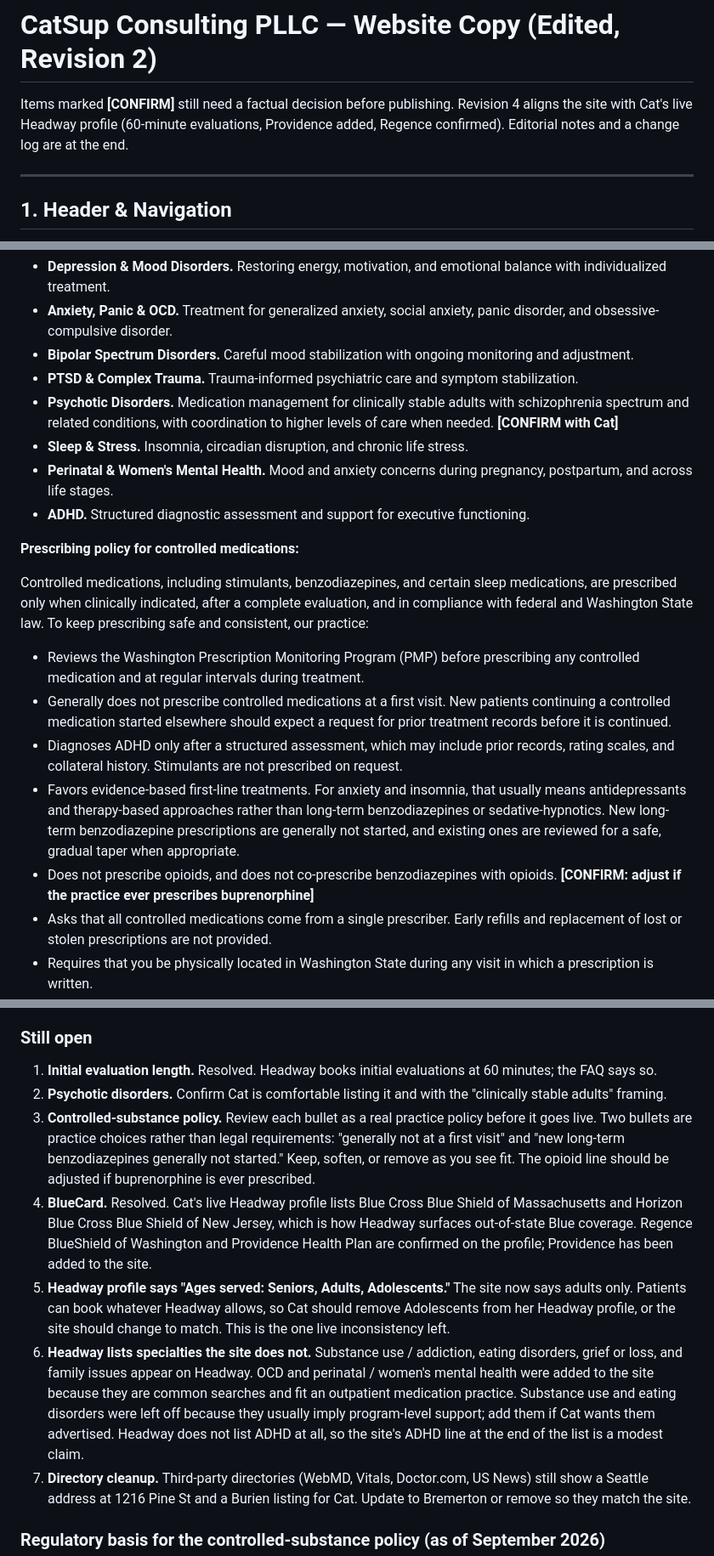
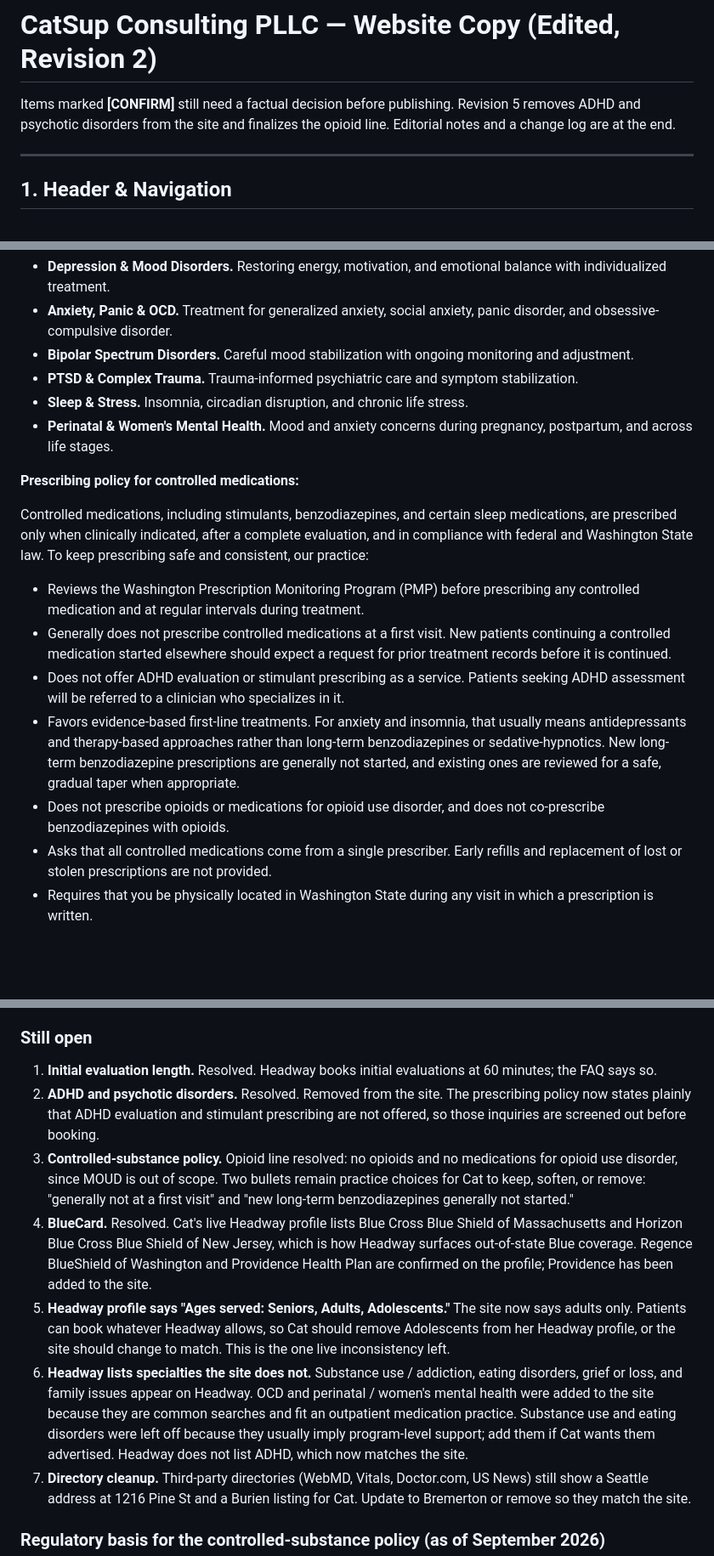
Before and after one commit to supinator71/stuff, a Markdown page: website/catsup-website-copy-edited.md, 3 parts joined by grey strips. Shown at 85% size. Drawn GitHub-style; blank space fills up the shorter version.

Commit message:
Remove ADHD and psychotic disorders from site copy, finalize opioid line
ADHD evaluation and stimulant prescribing are stated as not offered.
Opioid line now covers medications for opioid use disorder since MOUD
is out of scope.

Co-Authored-By: Claude Fable 5.1 <noreply@anthropic.com>
Claude-Session: https://claude.ai/code/session_01XK4LBXUYNvSU4XfjBqhV5T

```diff
--- a/website/catsup-website-copy-edited.md
+++ b/website/catsup-website-copy-edited.md
@@ -1,6 +1,6 @@
 # CatSup Consulting PLLC — Website Copy (Edited, Revision 2)
 
-Items marked **[CONFIRM]** still need a factual decision before publishing. Revision 4 aligns the site with Cat's live Headway profile (60-minute evaluations, Providence added, Regence confirmed). Editorial notes and a change log are at the end.
+Items marked **[CONFIRM]** still need a factual decision before publishing. Revision 5 removes ADHD and psychotic disorders from the site and finalizes the opioid line. Editorial notes and a change log are at the end.
 
 ---
 
@@ -161,10 +161,8 @@ Dr. Kang does not see outpatients through this practice. Outpatient telepsychiat
 - **Anxiety, Panic & OCD.** Treatment for generalized anxiety, social anxiety, panic disorder, and obsessive-compulsive disorder.
 - **Bipolar Spectrum Disorders.** Careful mood stabilization with ongoing monitoring and adjustment.
 - **PTSD & Complex Trauma.** Trauma-informed psychiatric care and symptom stabilization.
-- **Psychotic Disorders.** Medication management for clinically stable adults with schizophrenia spectrum and related conditions, with coordination to higher levels of care when needed. **[CONFIRM with Cat]**
 - **Sleep & Stress.** Insomnia, circadian disruption, and chronic life stress.
 - **Perinatal & Women's Mental Health.** Mood and anxiety concerns during pregnancy, postpartum, and across life stages.
-- **ADHD.** Structured diagnostic assessment and support for executive functioning.
 
 **Prescribing policy for controlled medications:**
 
@@ -172,9 +170,9 @@ Controlled medications, including stimulants, benzodiazepines, and certain sleep
 
 - Reviews the Washington Prescription Monitoring Program (PMP) before prescribing any controlled medication and at regular intervals during treatment.
 - Generally does not prescribe controlled medications at a first visit. New patients continuing a controlled medication started elsewhere should expect a request for prior treatment records before it is continued.
-- Diagnoses ADHD only after a structured assessment, which may include prior records, rating scales, and collateral history. Stimulants are not prescribed on request.
+- Does not offer ADHD evaluation or stimulant prescribing as a service. Patients seeking ADHD assessment will be referred to a clinician who specializes in it.
 - Favors evidence-based first-line treatments. For anxiety and insomnia, that usually means antidepressants and therapy-based approaches rather than long-term benzodiazepines or sedative-hypnotics. New long-term benzodiazepine prescriptions are generally not started, and existing ones are reviewed for a safe, gradual taper when appropriate.
-- Does not prescribe opioids, and does not co-prescribe benzodiazepines with opioids. **[CONFIRM: adjust if the practice ever prescribes buprenorphine]**
+- Does not prescribe opioids or medications for opioid use disorder, and does not co-prescribe benzodiazepines with opioids.
 - Asks that all controlled medications come from a single prescriber. Early refills and replacement of lost or stolen prescriptions are not provided.
 - Requires that you be physically located in Washington State during any visit in which a prescription is written.
 - Follows current federal telemedicine rules for controlled substances. Those rules can change; if an in-person evaluation becomes required for a medication, we will tell you in advance and help you plan.
@@ -304,11 +302,11 @@ A Washington State Professional Limited Liability Company · HIPAA-compliant tel
 
 ### Still open
 1. **Initial evaluation length.** Resolved. Headway books initial evaluations at 60 minutes; the FAQ says so.
-2. **Psychotic disorders.** Confirm Cat is comfortable listing it and with the "clinically stable adults" framing.
-3. **Controlled-substance policy.** Review each bullet as a real practice policy before it goes live. Two bullets are practice choices rather than legal requirements: "generally not at a first visit" and "new long-term benzodiazepines generally not started." Keep, soften, or remove as you see fit. The opioid line should be adjusted if buprenorphine is ever prescribed.
+2. **ADHD and psychotic disorders.** Resolved. Removed from the site. The prescribing policy now states plainly that ADHD evaluation and stimulant prescribing are not offered, so those inquiries are screened out before booking.
+3. **Controlled-substance policy.** Opioid line resolved: no opioids and no medications for opioid use disorder, since MOUD is out of scope. Two bullets remain practice choices for Cat to keep, soften, or remove: "generally not at a first visit" and "new long-term benzodiazepines generally not started."
 4. **BlueCard.** Resolved. Cat's live Headway profile lists Blue Cross Blue Shield of Massachusetts and Horizon Blue Cross Blue Shield of New Jersey, which is how Headway surfaces out-of-state Blue coverage. Regence BlueShield of Washington and Providence Health Plan are confirmed on the profile; Providence has been added to the site.
 5. **Headway profile says "Ages served: Seniors, Adults, Adolescents."** The site now says adults only. Patients can book whatever Headway allows, so Cat should remove Adolescents from her Headway profile, or the site should change to match. This is the one live inconsistency left.
-6. **Headway lists specialties the site does not.** Substance use / addiction, eating disorders, grief or loss, and family issues appear on Headway. OCD and perinatal / women's mental health were added to the site because they are common searches and fit an outpatient medication practice. Substance use and eating disorders were left off because they usually imply program-level support; add them if Cat wants them advertised. Headway does not list ADHD at all, so the site's ADHD line at the end of the list is a modest claim.
+6. **Headway lists specialties the site does not.** Substance use / addiction, eating disorders, grief or loss, and family issues appear on Headway. OCD and perinatal / women's mental health were added to the site because they are common searches and fit an outpatient medication practice. Substance use and eating disorders were left off because they usually imply program-level support; add them if Cat wants them advertised. Headway does not list ADHD, which now matches the site.
 7. **Directory cleanup.** Third-party directories (WebMD, Vitals, Doctor.com, US News) still show a Seattle address at 1216 Pine St and a Burien listing for Cat. Update to Bremerton or remove so they match the site.
 
 ### Regulatory basis for the controlled-substance policy (as of September 2026)
```
Also changed, not shown: other parts of website/catsup-website-copy-edited.md (+4 -4 lines).
